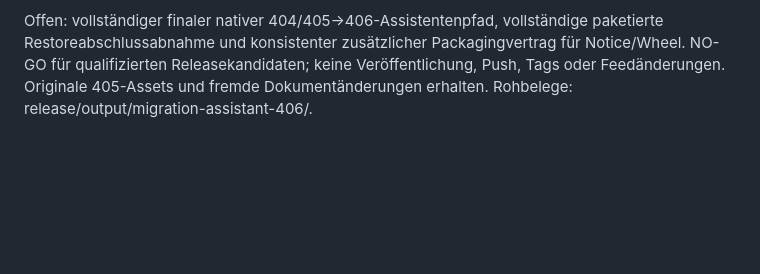
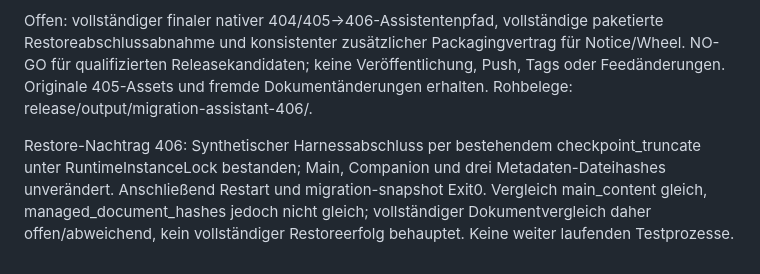
Before and after one commit to JoergG87/Jenaplan-Kompetenzmanager-Update, a Markdown page: docs/RELEASE_AUTOMATION.md, the part around the change. Drawn GitHub-style; blank space fills up the shorter version.

Commit message:
docs: record incomplete packaged restore document comparison

```diff
--- a/docs/RELEASE_AUTOMATION.md
+++ b/docs/RELEASE_AUTOMATION.md
@@ -987,3 +987,6 @@ Finaler lokaler Paketbau aus sauberem 969232c77a42d4ef81d6870a5ffa17eb316b3f42 m
 Testgrenzen/Vorfall: Testextraktionsmanifest außerhalb Runtime erhalten, ohne Datenbank-/Schlüsseländerung. Sandboxblockierte Vorläufe getrennt dokumentiert. Native Appauswahl startete unbeabsichtigt eine alte gleichnamige Test-App ohne Testrootargument; PID22158 hielt regulären instance.lock. Sofort beendet; lsof zeigte keine offene Fachdatenbank. Keine Anmeldung oder Migration darin bestätigt. Deshalb keine pauschale Aussage, der reguläre Produktroot sei vollständig unberührt. Keine Schlüsselrotation, kein Produktdatenimport/-migration beauftragt oder ausgeführt.
 
 Offen: vollständiger finaler nativer 404/405→406-Assistentenpfad, vollständige paketierte Restoreabschlussabnahme und konsistenter zusätzlicher Packagingvertrag für Notice/Wheel. NO-GO für qualifizierten Releasekandidaten; keine Veröffentlichung, Push, Tags oder Feedänderungen. Originale 405-Assets und fremde Dokumentänderungen erhalten. Rohbelege: release/output/migration-assistant-406/.
+
+
+Restore-Nachtrag 406: Synthetischer Harnessabschluss per bestehendem checkpoint_truncate unter RuntimeInstanceLock bestanden; Main, Companion und drei Metadaten-Dateihashes unverändert. Anschließend Restart und migration-snapshot Exit0. Vergleich main_content gleich, managed_document_hashes jedoch nicht gleich; vollständiger Dokumentvergleich daher offen/abweichend, kein vollständiger Restoreerfolg behauptet. Keine weiter laufenden Testprozesse.
```
